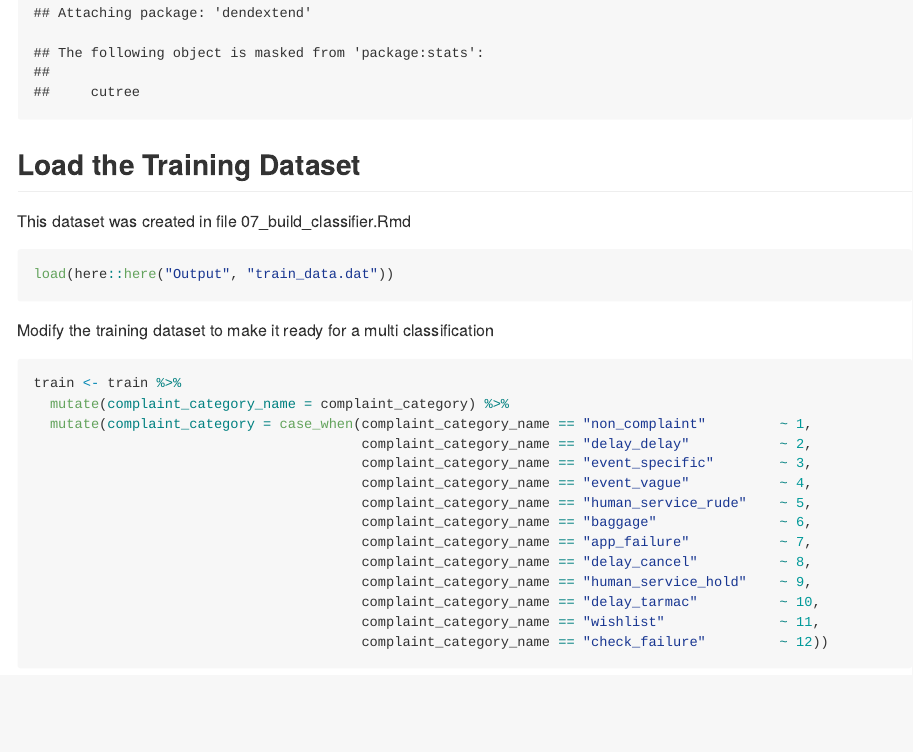
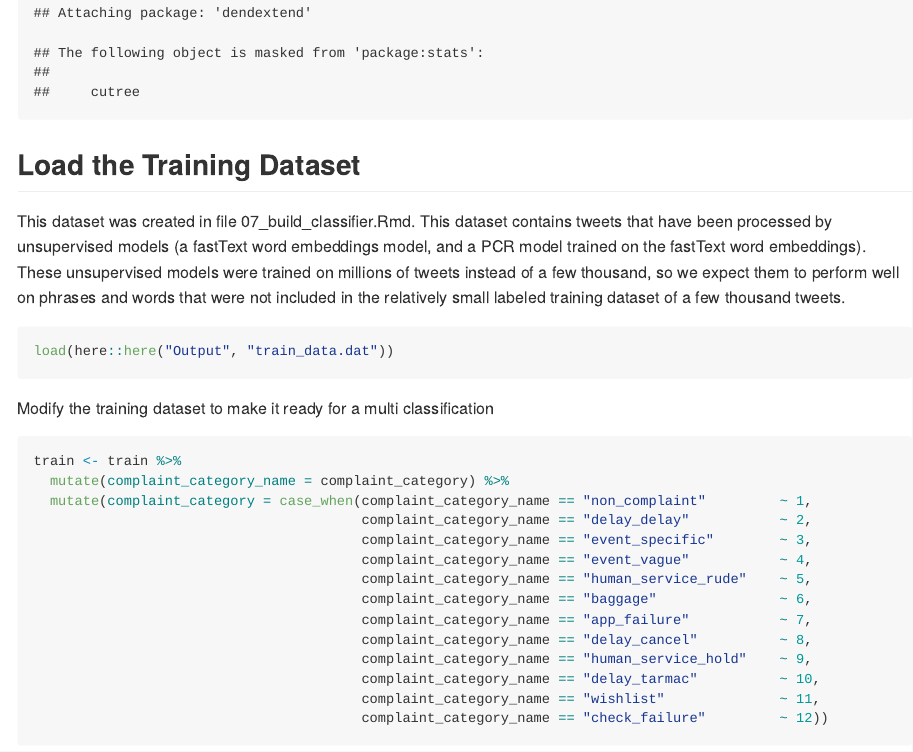
Before and after one commit to marcdotson/counting-cockroaches, an R Markdown document (Code/dallin_annotations/11_build_multi_classifier.Rmd): the page in a window 1100 px wide, from 2600 px down. The pictures show the output file Code/dallin_annotations/11_build_multi_classifier.md that the author committed with the source, drawn offline in the style of GitHub; long lines of code are wrapped.

Commit message:
Added a description to the dataset used (which was drawn from the 07 file).

````diff
--- a/Code/dallin_annotations/11_build_multi_classifier.Rmd
+++ b/Code/dallin_annotations/11_build_multi_classifier.Rmd
@@ -25,7 +25,7 @@ source("06_define_prediction_functions.R")
 ```
 
 ## Load the Training Dataset
-This dataset was created in file 07_build_classifier.Rmd
+This dataset was created in file 07_build_classifier.Rmd. This dataset contains tweets that have been processed by unsupervised models (a fastText word embeddings model, and a PCR model trained on the fastText word embeddings). These unsupervised models were trained on millions of tweets instead of a few thousand, so we expect them to perform well on phrases and words that were not included in the relatively small labeled training dataset of a few thousand tweets.
 ```{r}
 load(here::here("Output", "train_data.dat"))
 ```
````
Also changed, not shown: Code/dallin_annotations/11_build_multi_classifier.md.
